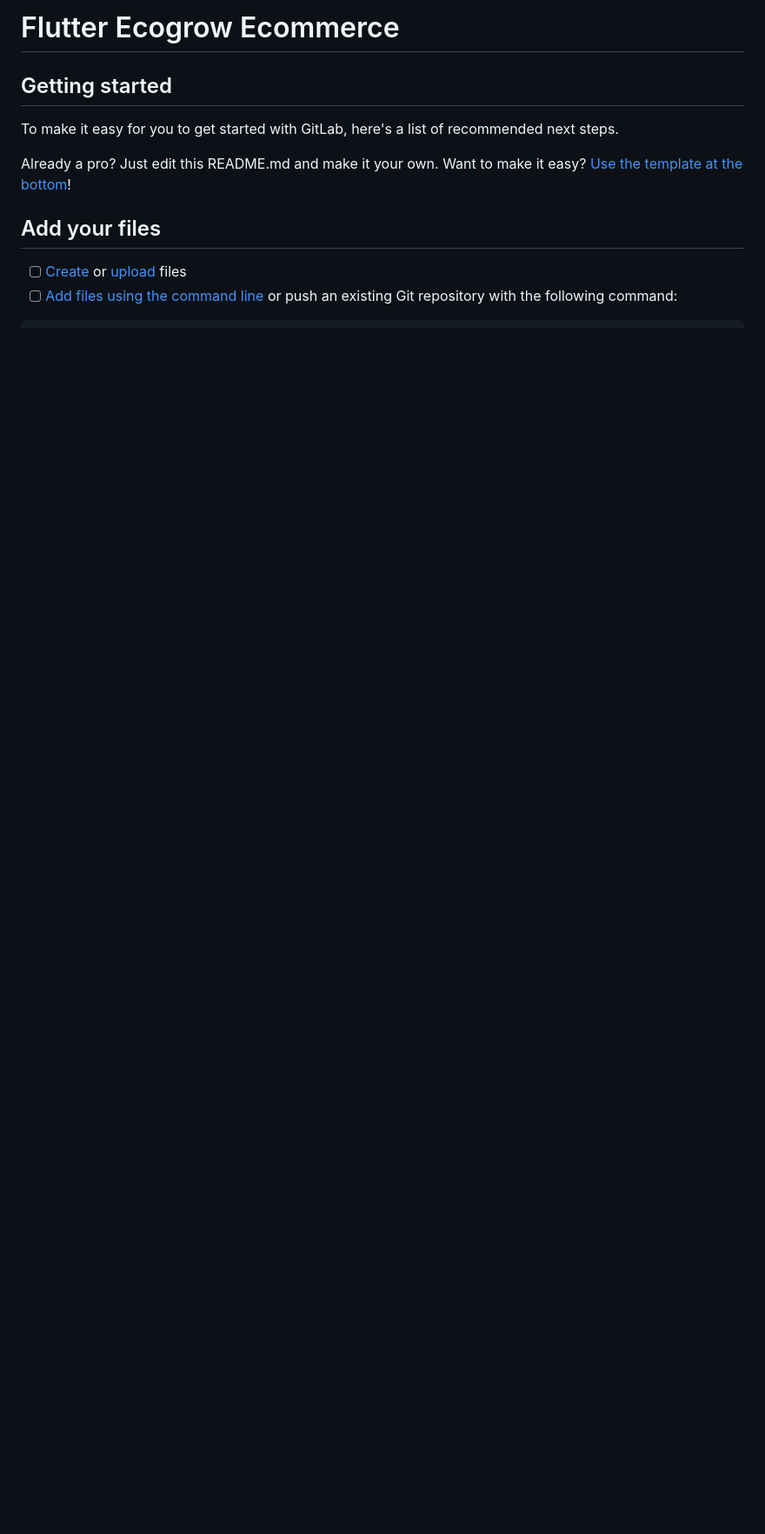
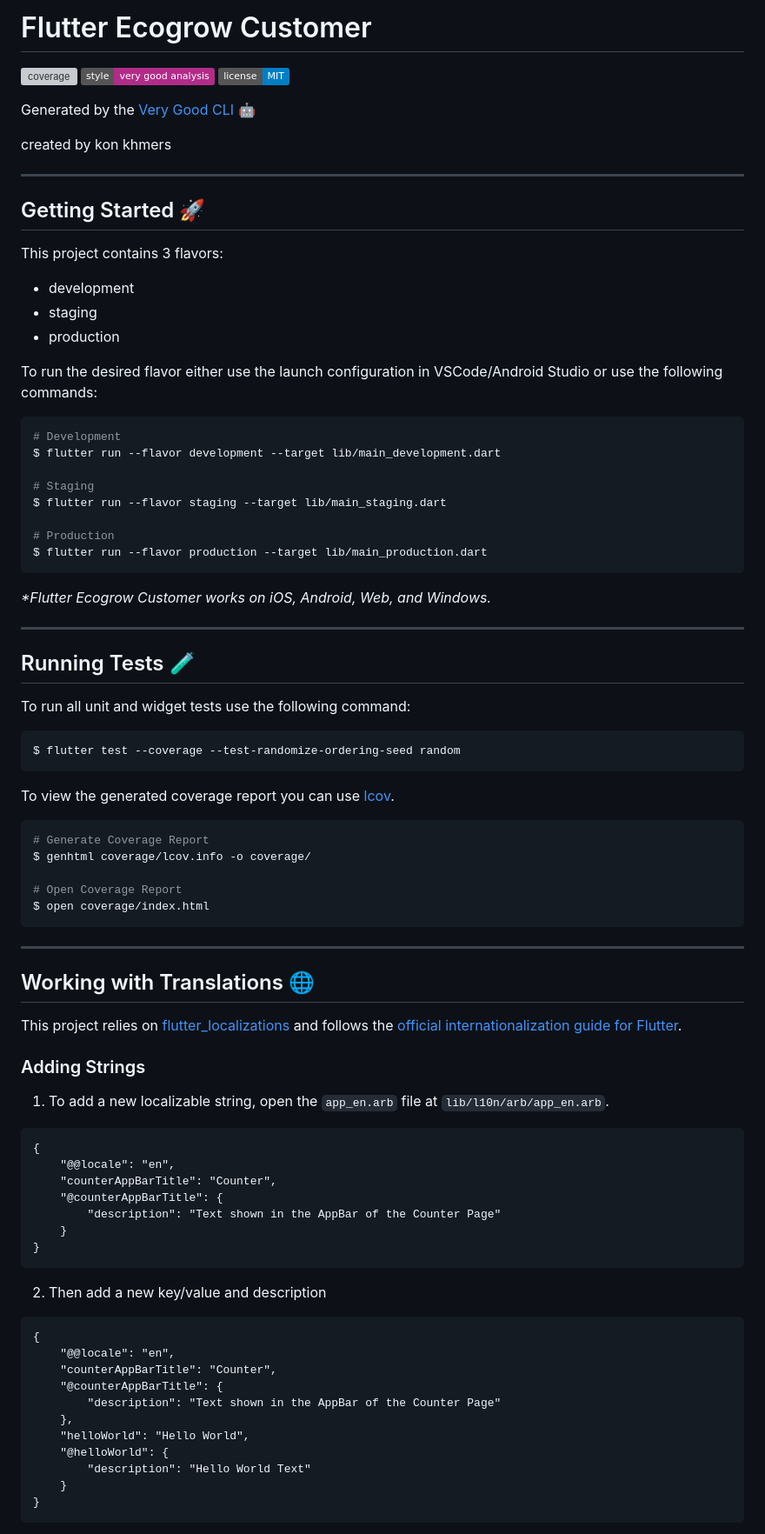
Before and after one commit to ZenW1/flutter_ecogrow_customer, a Markdown page: README.md, the part around one of its changes. Shown at 87% size. Rendered like a GitHub page; badges without logos; blank space fills up the shorter version; grey boxes are pictures that could not be loaded.

````diff
--- a/README.md
+++ b/README.md
@@ -1,14 +1,91 @@
-# Flutter Ecogrow Ecommerce
+# Flutter Ecogrow Customer
 
+![coverage][coverage_badge]
+[![style: very good analysis][very_good_analysis_badge]][very_good_analysis_link]
+[![License: MIT][license_badge]][license_link]
 
+Generated by the [Very Good CLI][very_good_cli_link] 🤖
 
-## Getting started
+created by kon khmers
 
-To make it easy for you to get started with GitLab, here's a list of recommended next steps.
+---
 
-Already a pro? Just edit this README.md and make it your own. Want to make it easy? [Use the template at the bottom](#editing-this-readme)!
+## Getting Started 🚀
 
-## Add your files
+This project contains 3 flavors:
 
-- [ ] [Create](https://docs.gitlab.com/ee/user/project/repository/web_editor.html#create-a-file) or [upload](https://docs.gitlab.com/ee/user/project/repository/web_editor.html#upload-a-file) files
-- [ ] [Add files using the command line](https://docs.gitlab.com/ee/gitlab-basics/add-file.html#add-a-file-using-the-command-line) or push an existing Git repository with the following command:
+- development
+- staging
+- production
+
+To run the desired flavor either use the launch configuration in VSCode/Android Studio or use the following commands:
+
+```sh
+# Development
+$ flutter run --flavor development --target lib/main_development.dart
+
+# Staging
+$ flutter run --flavor staging --target lib/main_staging.dart
+
+# Production
+$ flutter run --flavor production --target lib/main_production.dart
+```
+
+_\*Flutter Ecogrow Customer works on iOS, Android, Web, and Windows._
+
+---
+
+## Running Tests 🧪
+
+To run all unit and widget tests use the following command:
+
+```sh
+$ flutter test --coverage --test-randomize-ordering-seed random
+```
+
+To view the generated coverage report you can use [lcov](https://github.com/linux-test-project/lcov).
+
+```sh
+# Generate Coverage Report
+$ genhtml coverage/lcov.info -o coverage/
+
+# Open Coverage Report
+$ open coverage/index.html
+```
+
+---
+
+## Working with Translations 🌐
+
+This project relies on [flutter_localizations][flutter_localizations_link] and follows the [official internationalization guide for Flutter][internationalization_link].
+
+### Adding Strings
+
+1. To add a new localizable string, open the `app_en.arb` file at `lib/l10n/arb/app_en.arb`.
+
+```arb
+{
+    "@@locale": "en",
+    "counterAppBarTitle": "Counter",
+    "@counterAppBarTitle": {
+        "description": "Text shown in the AppBar of the Counter Page"
+    }
+}
+```
+
+2. Then add a new key/value and description
+
+```arb
+{
+    "@@locale": "en",
+    "counterAppBarTitle": "Counter",
+    "@counterAppBarTitle": {
+        "description": "Text shown in the AppBar of the Counter Page"
+    },
+    "helloWorld": "Hello World",
+    "@helloWorld": {
+        "description": "Hello World Text"
+    }
+}
+```
+
````
Also changed, not shown: other parts of README.md (+71 -65 lines).
